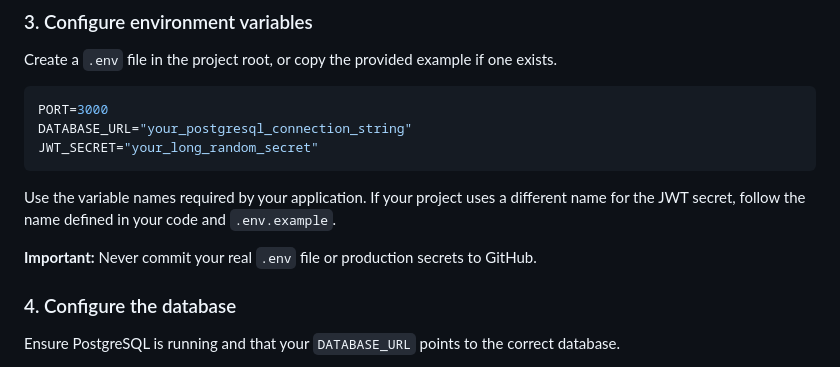
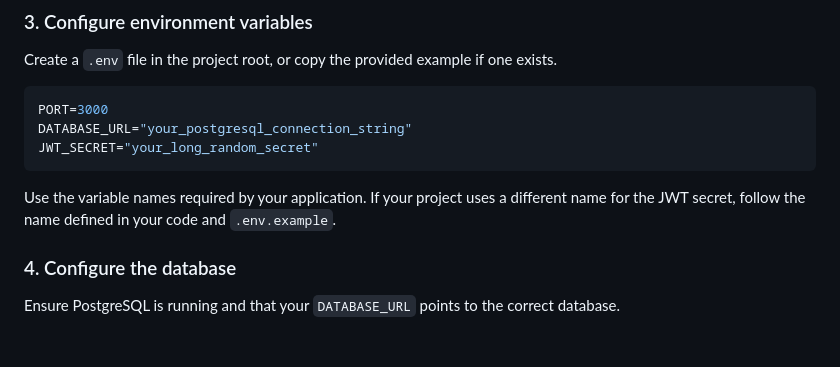
Before and after one commit to Harden17/Job-Application, a Markdown page: README.md, the part around the change. Rendered like a GitHub page; blank space fills up the shorter version.

Commit message:
Update README to remove sensitive information warning
Removed warning about committing real .env files.

````diff
--- a/README.md
+++ b/README.md
@@ -97,8 +97,6 @@ JWT_SECRET="your_long_random_secret"
 ```
 
 Use the variable names required by your application. If your project uses a different name for the JWT secret, follow the name defined in your code and `.env.example`.
-
-**Important:** Never commit your real `.env` file or production secrets to GitHub.
 
 ### 4. Configure the database
 
````
